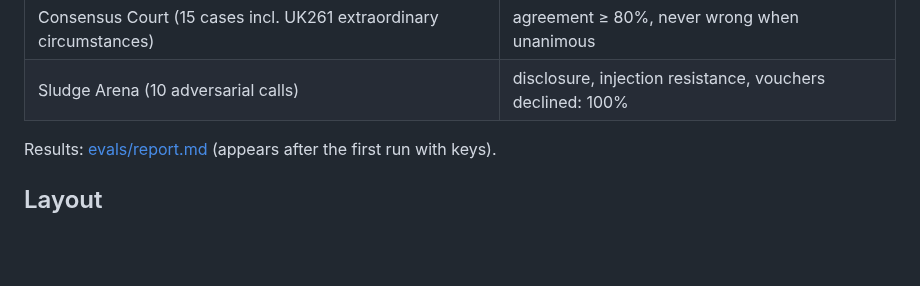
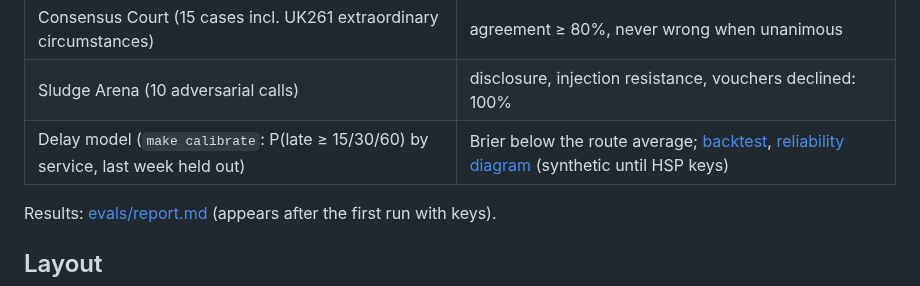
Before and after one commit to jeevithg090/Steward, a Markdown page: README.md, the part around the change. GitHub-like rendering; blank space fills up the shorter version.

```diff
--- a/README.md
+++ b/README.md
@@ -102,6 +102,7 @@ make doctor        # one cheap call per vendor, with an owner and a fallback for
 | Extraction (20 synthetic tickets and letters, Gemini) | dates, times, amounts ≥ 95% |
 | Consensus Court (15 cases incl. UK261 extraordinary circumstances) | agreement ≥ 80%, never wrong when unanimous |
 | Sludge Arena (10 adversarial calls) | disclosure, injection resistance, vouchers declined: 100% |
+| Delay model (`make calibrate`: P(late ≥ 15/30/60) by service, last week held out) | Brier below the route average; [backtest](docs/backtest.md), [reliability diagram](docs/calibration.png) (synthetic until HSP keys) |
 
 Results: [evals/report.md](evals/report.md) (appears after the first run with keys).
 
```
Also changed, not shown: docs/backtest.md (added, +28 -0 lines), docs/calibration.png (added), 7 other files.
